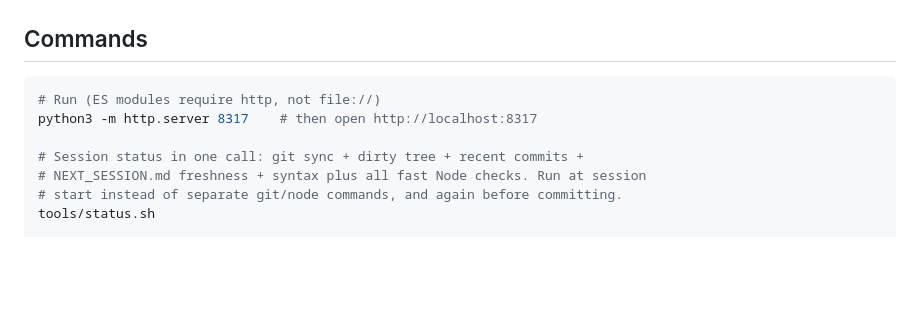
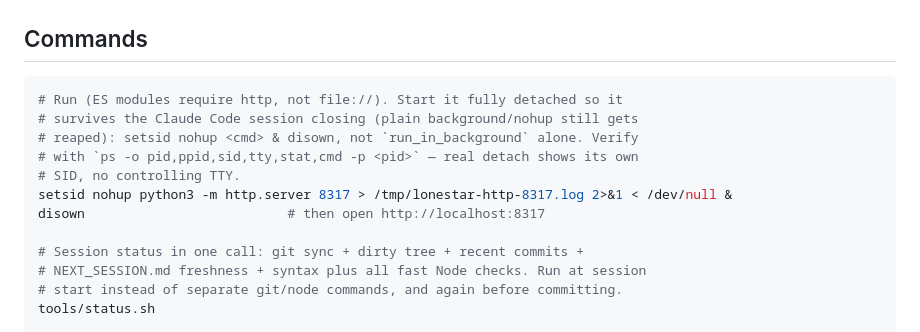
Before and after one commit to ghostsysoutnull/lone-star-roam, a Markdown page: CLAUDE.md, the part around the change. Rendered like a GitHub page; blank space fills up the shorter version.

Commit message:
docs: detach the dev server so it survives session close
Document the setsid nohup + disown pattern for starting the local http
server, confirmed working — plain background/nohup still got reaped when
the Claude Code session ended.

````diff
--- a/CLAUDE.md
+++ b/CLAUDE.md
@@ -49,8 +49,13 @@ Gotchas carried over: <only what the next wave must know>
 ## Commands
 
 ```bash
-# Run (ES modules require http, not file://)
-python3 -m http.server 8317    # then open http://localhost:8317
+# Run (ES modules require http, not file://). Start it fully detached so it
+# survives the Claude Code session closing (plain background/nohup still gets
+# reaped): setsid nohup <cmd> & disown, not `run_in_background` alone. Verify
+# with `ps -o pid,ppid,sid,tty,stat,cmd -p <pid>` — real detach shows its own
+# SID, no controlling TTY.
+setsid nohup python3 -m http.server 8317 > /tmp/lonestar-http-8317.log 2>&1 < /dev/null &
+disown                          # then open http://localhost:8317
 
 # Session status in one call: git sync + dirty tree + recent commits +
 # NEXT_SESSION.md freshness + syntax plus all fast Node checks. Run at session
````
